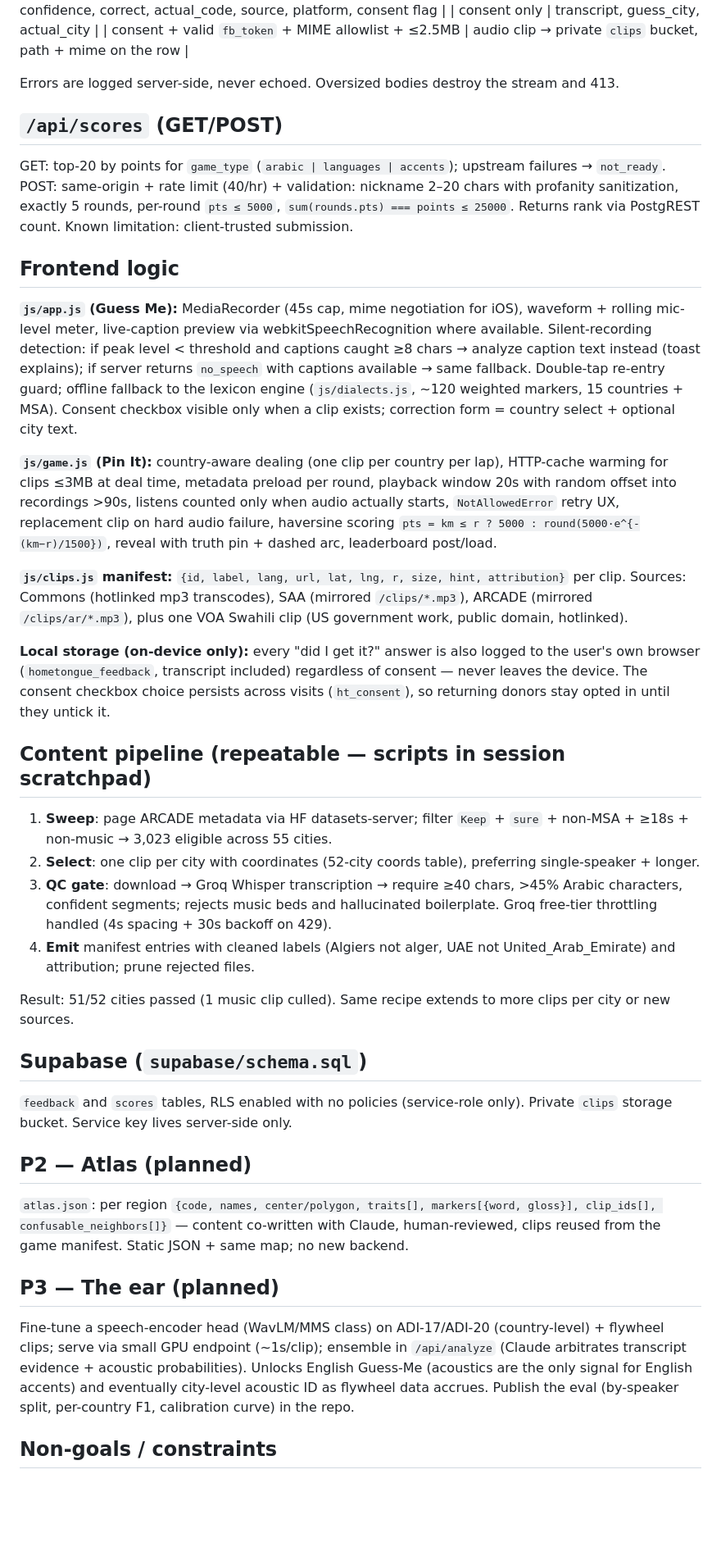
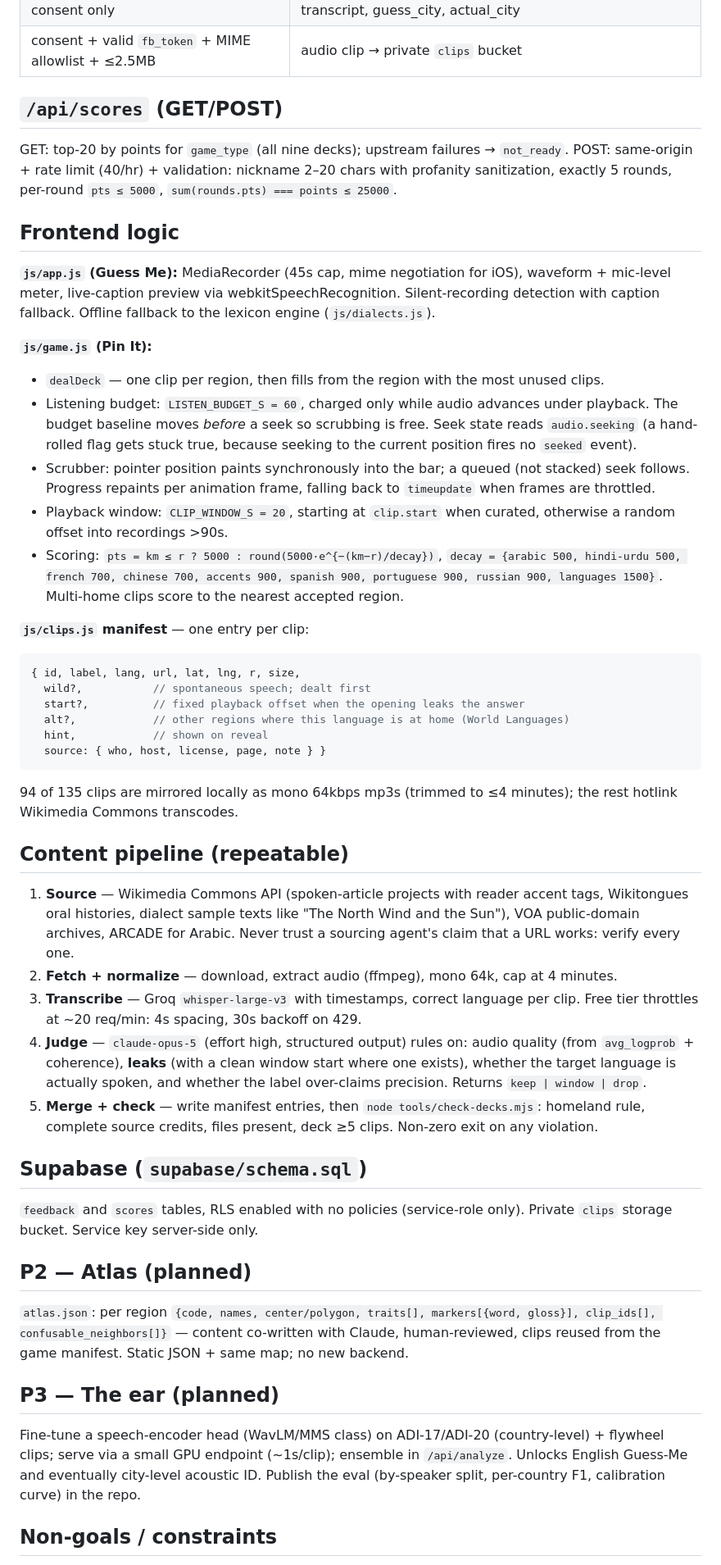
Before and after one commit to moha-arab/hometongue, a Markdown page: PRD.md, the part around one of its changes. Shown at 82% size. Drawn GitHub-style; blank space fills up the shorter version.

````diff
--- a/PRD.md
+++ b/PRD.md
@@ -117,37 +146,46 @@ Consent semantics (privacy.html is the contract):
 |---|---|
 | always | guess_code, region, confidence, correct, actual_code, source, platform, consent flag |
 | consent only | transcript, guess_city, actual_city |
-| consent + valid `fb_token` + MIME allowlist + ≤2.5MB | audio clip → private `clips` bucket, path + mime on the row |
-
-Errors are logged server-side, never echoed. Oversized bodies destroy the stream and 413.
+| consent + valid `fb_token` + MIME allowlist + ≤2.5MB | audio clip → private `clips` bucket |
 
 ## `/api/scores` (GET/POST)
 
-GET: top-20 by points for `game_type` (`arabic | languages | accents`); upstream failures → `not_ready`.
-POST: same-origin + rate limit (40/hr) + validation: nickname 2–20 chars with profanity sanitization, exactly 5 rounds, per-round `pts ≤ 5000`, `sum(rounds.pts) === points ≤ 25000`. Returns rank via PostgREST count. Known limitation: client-trusted submission.
+GET: top-20 by points for `game_type` (all nine decks); upstream failures → `not_ready`.
+POST: same-origin + rate limit (40/hr) + validation: nickname 2–20 chars with profanity sanitization, exactly 5 rounds, per-round `pts ≤ 5000`, `sum(rounds.pts) === points ≤ 25000`.
 
 ## Frontend logic
 
-**`js/app.js` (Guess Me):** MediaRecorder (45s cap, mime negotiation for iOS), waveform + rolling mic-level meter, live-caption preview via webkitSpeechRecognition where available. Silent-recording detection: if peak level < threshold and captions caught ≥8 chars → analyze caption text instead (toast explains); if server returns `no_speech` with captions available → same fallback. Double-tap re-entry guard; offline fallback to the lexicon engine (`js/dialects.js`, ~120 weighted markers, 15 countries + MSA). Consent checkbox visible only when a clip exists; correction form = country select + optional city text.
+**`js/app.js` (Guess Me):** MediaRecorder (45s cap, mime negotiation for iOS), waveform + mic-level meter, live-caption preview via webkitSpeechRecognition. Silent-recording detection with caption fallback. Offline fallback to the lexicon engine (`js/dialects.js`).
 
-**`js/game.js` (Pin It):** country-aware dealing (one clip per country per lap), HTTP-cache warming for clips ≤3MB at deal time, metadata preload per round, playback window 20s with random offset into recordings >90s, listens counted only when audio actually starts, `NotAllowedError` retry UX, replacement clip on hard audio failure, haversine scoring `pts = km ≤ r ? 5000 : round(5000·e^{-(km−r)/1500})`, reveal with truth pin + dashed arc, leaderboard post/load.
+**`js/game.js` (Pin It):**
+- `dealDeck` — one clip per region, then fills from the region with the most unused clips.
+- Listening budget: `LISTEN_BUDGET_S = 60`, charged only while audio advances under playback. The budget baseline moves *before* a seek so scrubbing is free. Seek state reads `audio.seeking` (a hand-rolled flag gets stuck true, because seeking to the current position fires no `seeked` event).
+- Scrubber: pointer position paints synchronously into the bar; a queued (not stacked) seek follows. Progress repaints per animation frame, falling back to `timeupdate` when frames are throttled.
+- Playback window: `CLIP_WINDOW_S = 20`, starting at `clip.start` when curated, otherwise a random offset into recordings >90s.
+- Scoring: `pts = km ≤ r ? 5000 : round(5000·e^{−(km−r)/decay})`, `decay = {arabic 500, hindi-urdu 500, french 700, chinese 700, accents 900, spanish 900, portuguese 900, russian 900, languages 1500}`. Multi-home clips score to the nearest accepted region.
 
-**`js/clips.js` manifest:** `{id, label, lang, url, lat, lng, r, size, hint, attribution}` per clip. Sources: Commons (hotlinked mp3 transcodes), SAA (mirrored `/clips/*.mp3`), ARCADE (mirrored `/clips/ar/*.mp3`), plus one VOA Swahili clip (US government work, public domain, hotlinked).
+**`js/clips.js` manifest** — one entry per clip:
+```js
+{ id, label, lang, url, lat, lng, r, size,
+  wild?,           // spontaneous speech; dealt first
+  start?,          // fixed playback offset when the opening leaks the answer
+  alt?,            // other regions where this language is at home (World Languages)
+  hint,            // shown on reveal
+  source: { who, host, license, page, note } }
+```
+94 of 135 clips are mirrored locally as mono 64kbps mp3s (trimmed to ≤4 minutes); the rest hotlink Wikimedia Commons transcodes.
 
-**Local storage (on-device only):** every "did I get it?" answer is also logged to the user's own browser (`hometongue_feedback`, transcript included) regardless of consent — never leaves the device. The consent checkbox choice persists across visits (`ht_consent`), so returning donors stay opted in until they untick it.
+## Content pipeline (repeatable)
 
-## Content pipeline (repeatable — scripts in session scratchpad)
-
-1. **Sweep**: page ARCADE metadata via HF datasets-server; filter `Keep` + `sure` + non-MSA + ≥18s + non-music → 3,023 eligible across 55 cities.
-2. **Select**: one clip per city with coordinates (52-city coords table), preferring single-speaker + longer.
-3. **QC gate**: download → Groq Whisper transcription → require ≥40 chars, >45% Arabic characters, confident segments; rejects music beds and hallucinated boilerplate. Groq free-tier throttling handled (4s spacing + 30s backoff on 429).
-4. **Emit** manifest entries with cleaned labels (Algiers not alger, UAE not United_Arab_Emirate) and attribution; prune rejected files.
-
-Result: 51/52 cities passed (1 music clip culled). Same recipe extends to more clips per city or new sources.
+1. **Source** — Wikimedia Commons API (spoken-article projects with reader accent tags, Wikitongues oral histories, dialect sample texts like "The North Wind and the Sun"), VOA public-domain archives, ARCADE for Arabic. Never trust a sourcing agent's claim that a URL works: verify every one.
+2. **Fetch + normalize** — download, extract audio (ffmpeg), mono 64k, cap at 4 minutes.
+3. **Transcribe** — Groq `whisper-large-v3` with timestamps, correct language per clip. Free tier throttles at ~20 req/min: 4s spacing, 30s backoff on 429.
+4. **Judge** — `claude-opus-5` (effort high, structured output) rules on: audio quality (from `avg_logprob` + coherence), **leaks** (with a clean window start where one exists), whether the target language is actually spoken, and whether the label over-claims precision. Returns `keep | window | drop`.
+5. **Merge + check** — write manifest entries, then `node tools/check-decks.mjs`: homeland rule, complete source credits, files present, deck ≥5 clips. Non-zero exit on any violation.
 
 ## Supabase (`supabase/schema.sql`)
 
-`feedback` and `scores` tables, RLS enabled with no policies (service-role only). Private `clips` storage bucket. Service key lives server-side only.
+`feedback` and `scores` tables, RLS enabled with no policies (service-role only). Private `clips` storage bucket. Service key server-side only.
 
 ## P2 — Atlas (planned)
 
@@ -155,7 +193,7 @@ Result: 51/52 cities passed (1 music clip culled). Same recipe extends to more c
 
 ## P3 — The ear (planned)
 
-Fine-tune a speech-encoder head (WavLM/MMS class) on ADI-17/ADI-20 (country-level) + flywheel clips; serve via small GPU endpoint (~1s/clip); ensemble in `/api/analyze` (Claude arbitrates transcript evidence + acoustic probabilities). Unlocks English Guess-Me (acoustics are the only signal for English accents) and eventually city-level acoustic ID as flywheel data accrues. Publish the eval (by-speaker split, per-country F1, calibration curve) in the repo.
+Fine-tune a speech-encoder head (WavLM/MMS class) on ADI-17/ADI-20 (country-level) + flywheel clips; serve via a small GPU endpoint (~1s/clip); ensemble in `/api/analyze`. Unlocks English Guess-Me and eventually city-level acoustic ID. Publish the eval (by-speaker split, per-country F1, calibration curve) in the repo.
 
 ## Non-goals / constraints
 
````
Also changed, not shown: other parts of PRD.md (+58 -29 lines), README.md (+48 -13 lines).
